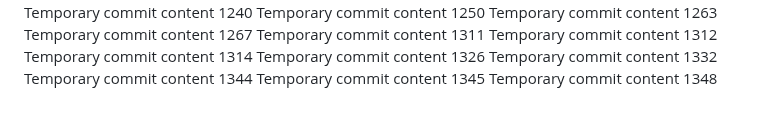
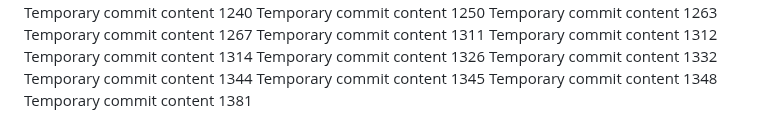
Before and after one commit to LagosStreet/globe, a Markdown page: ghjf/report.md, the part around the change. Rendered like a GitHub page.

```diff
--- a/ghjf/report.md
+++ b/ghjf/report.md
@@ -115,3 +115,4 @@ Temporary commit content 1332
 Temporary commit content 1344
 Temporary commit content 1345
 Temporary commit content 1348
+Temporary commit content 1381
```
